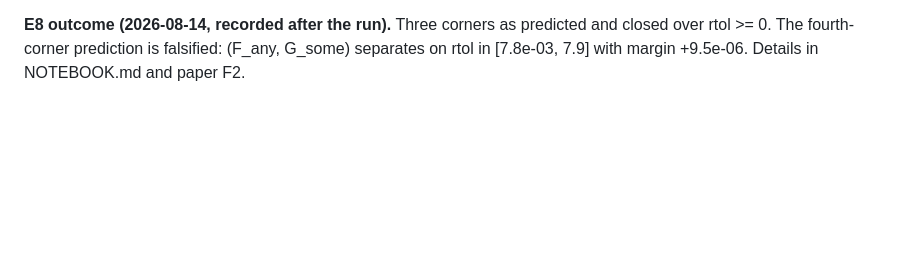
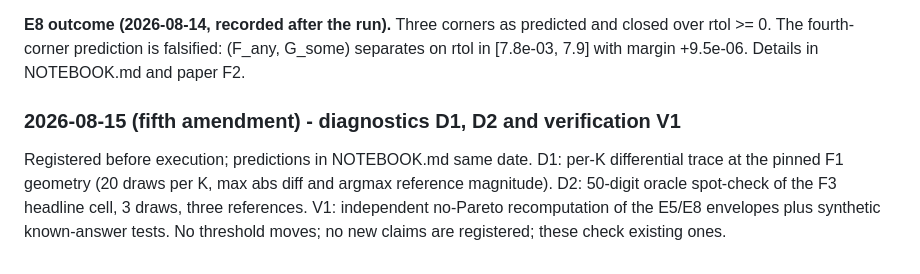
Before and after one commit to AyaanFaisal21/SuperOptimizerVerification, a Markdown page: CLAIM.md, the part around the change. Rendered like a GitHub page; blank space fills up the shorter version.

```diff
--- a/CLAIM.md
+++ b/CLAIM.md
@@ -453,3 +453,13 @@ to supersets including the two gross detection-arm instances.
 predicted and closed over rtol >= 0. The fourth-corner prediction is
 falsified: (F_any, G_some) separates on rtol in [7.8e-03, 7.9] with
 margin +9.5e-06. Details in NOTEBOOK.md and paper F2.
+
+### 2026-08-15 (fifth amendment) - diagnostics D1, D2 and verification V1
+
+Registered before execution; predictions in NOTEBOOK.md same date. D1:
+per-K differential trace at the pinned F1 geometry (20 draws per K,
+max abs diff and argmax reference magnitude). D2: 50-digit oracle
+spot-check of the F3 headline cell, 3 draws, three references. V1:
+independent no-Pareto recomputation of the E5/E8 envelopes plus
+synthetic known-answer tests. No threshold moves; no new claims are
+registered; these check existing ones.
```
Also changed, not shown: NOTEBOOK.md (+31 -0 lines).
